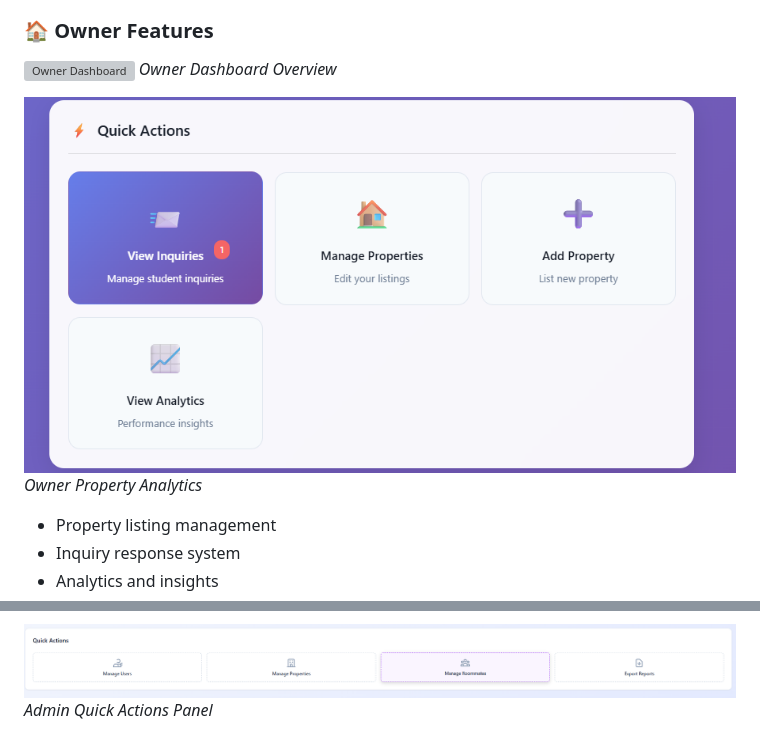
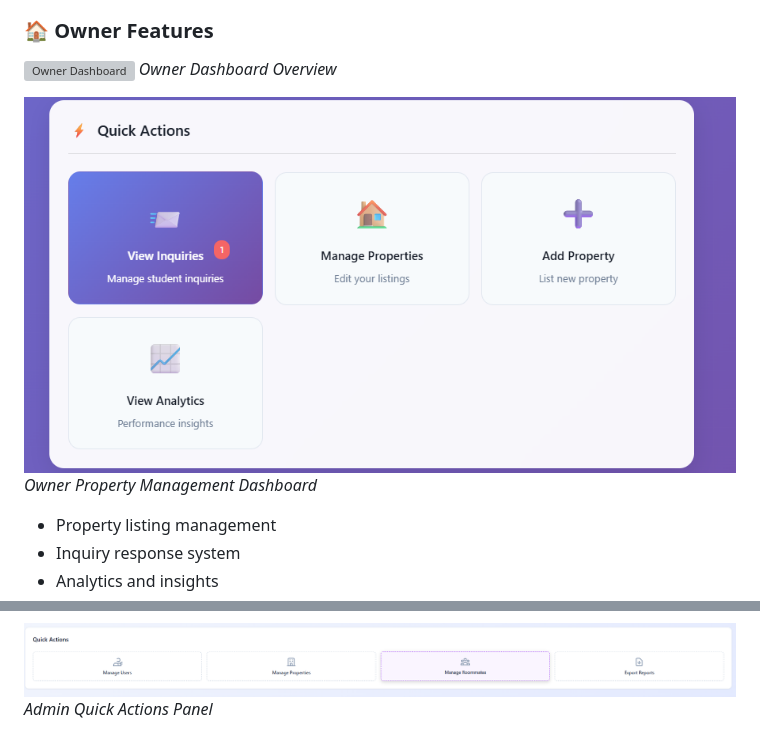
Before and after one commit to Omrani7/projet2, a Markdown page: README.md, 2 parts joined by grey strips. Drawn GitHub-style; grey boxes are pictures that could not be loaded.

```diff
--- a/README.md
+++ b/README.md
@@ -131,7 +132,7 @@ By integrating intelligent recommendation systems, real-time communication tools
 *Owner Dashboard Overview*
 
-![Owner Analytics](./assets/screenshots/odashbord.png)
-*Owner Property Analytics*
+![Owner Management Dashboard](./imagesrdm/odashbord.png)
+*Owner Property Management Dashboard*
 
 - Property listing management
 - Inquiry response system
@@ -145,5 +146,5 @@ By integrating intelligent recommendation systems, real-time communication tools
 *Admin Dashboard Overview*
 
-![Admin Quick Actions](./assets/screenshots/aquickactions.png)
+![Admin Quick Actions](./imagesrdm/aquickactions.png)
 *Admin Quick Actions Panel*
 
```
Also changed, not shown: other parts of README.md (+74 -30 lines).
